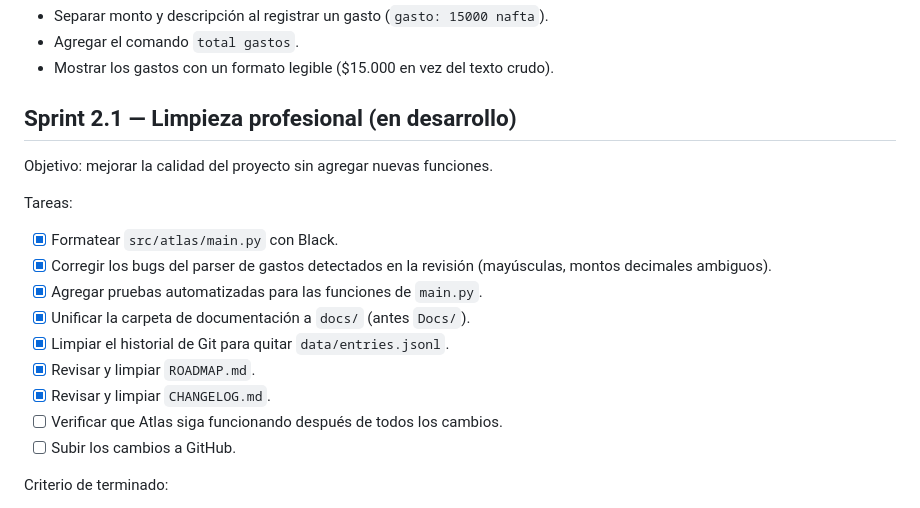
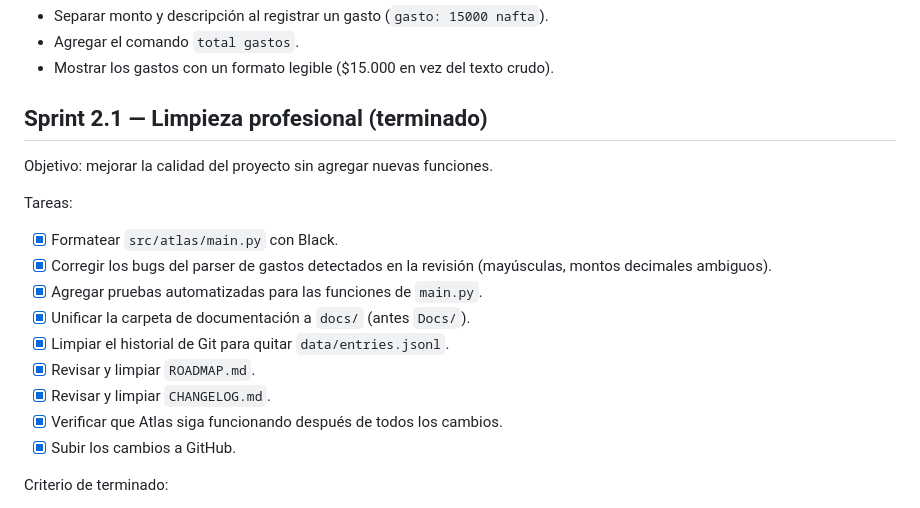
Before and after one commit to Lukill22/--ATLAS, a Markdown page: ROADMAP.md, the part around the change. Rendered like a GitHub page.

```diff
--- a/ROADMAP.md
+++ b/ROADMAP.md
@@ -20,7 +20,7 @@
 - Agregar el comando `total gastos`.
 - Mostrar los gastos con un formato legible ($15.000 en vez del texto crudo).
 
-## Sprint 2.1 — Limpieza profesional (en desarrollo)
+## Sprint 2.1 — Limpieza profesional (terminado)
 
 Objetivo: mejorar la calidad del proyecto sin agregar nuevas funciones.
 
@@ -33,8 +33,8 @@ Tareas:
 - [x] Limpiar el historial de Git para quitar `data/entries.jsonl`.
 - [x] Revisar y limpiar `ROADMAP.md`.
 - [x] Revisar y limpiar `CHANGELOG.md`.
-- [ ] Verificar que Atlas siga funcionando después de todos los cambios.
-- [ ] Subir los cambios a GitHub.
+- [x] Verificar que Atlas siga funcionando después de todos los cambios.
+- [x] Subir los cambios a GitHub.
 
 Criterio de terminado:
 
```
Also changed, not shown: docs/project-context.md (+6 -3 lines).
